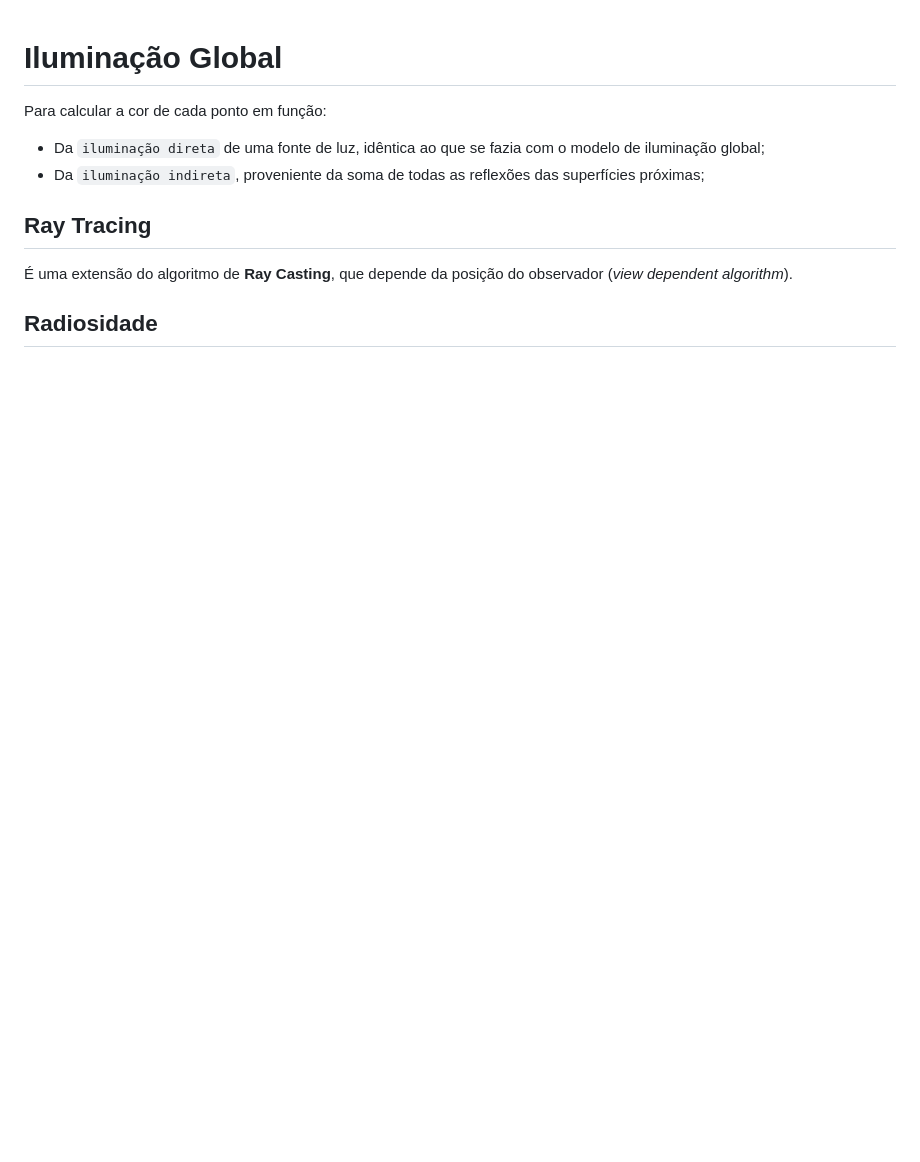
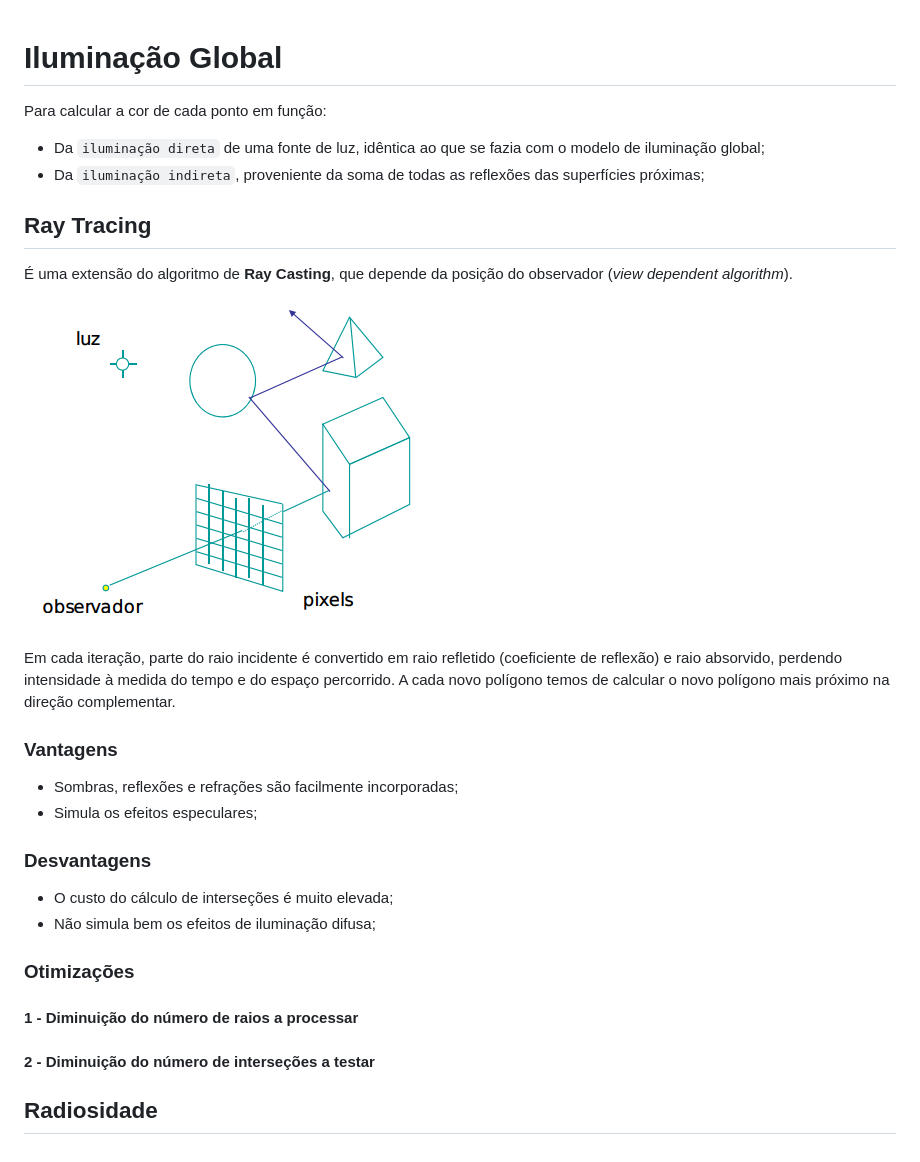
Before and after one commit to Fabio-A-Sa/Y3S2-ComputacaoGrafica, a Markdown page: Notes/7 - Iluminação Global.md, the part around the change. GitHub-like rendering; blank space fills up the shorter version.

Commit message:
otimizações

```diff
--- a/Notes/7 - Iluminação Global.md
+++ b/Notes/7 - Iluminação Global.md
@@ -8,4 +8,28 @@ Para calcular a cor de cada ponto em função:
 
 É uma extensão do algoritmo de **Ray Casting**, que depende da posição do observador (*view dependent algorithm*).
 
+![Ray Tracing](../Images/RayTracing.png)
+
+Em cada iteração, parte do raio incidente é convertido em raio refletido (coeficiente de reflexão) e raio absorvido, perdendo intensidade à medida do tempo e do espaço percorrido. A cada novo polígono temos de calcular o novo polígono mais próximo na direção complementar.
+
+### Vantagens
+
+- Sombras, reflexões e refrações são facilmente incorporadas;
+- Simula os efeitos especulares;
+
+### Desvantagens
+
+- O custo do cálculo de interseções é muito elevada;
+- Não simula bem os efeitos de iluminação difusa;
+
+### Otimizações
+
+#### 1 - Diminuição do número de raios a processar
+
+
+
+#### 2 - Diminuição do número de interseções a testar
+
+
+
 ## Radiosidade
```
Also changed, not shown: Images/RayTracing.png (renamed from Images/Screenshot from 2023-03-30 13-51-11.png).
